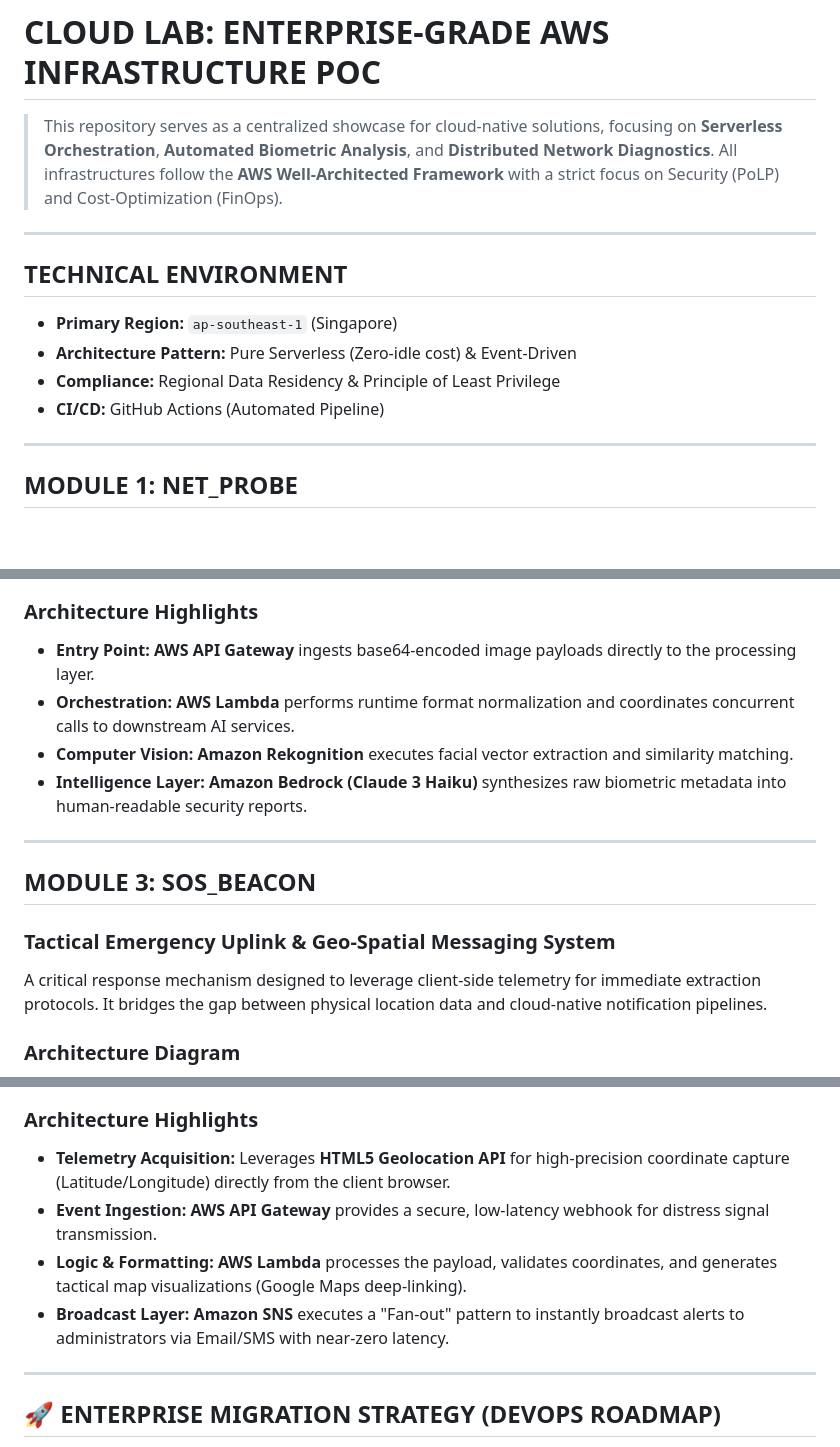
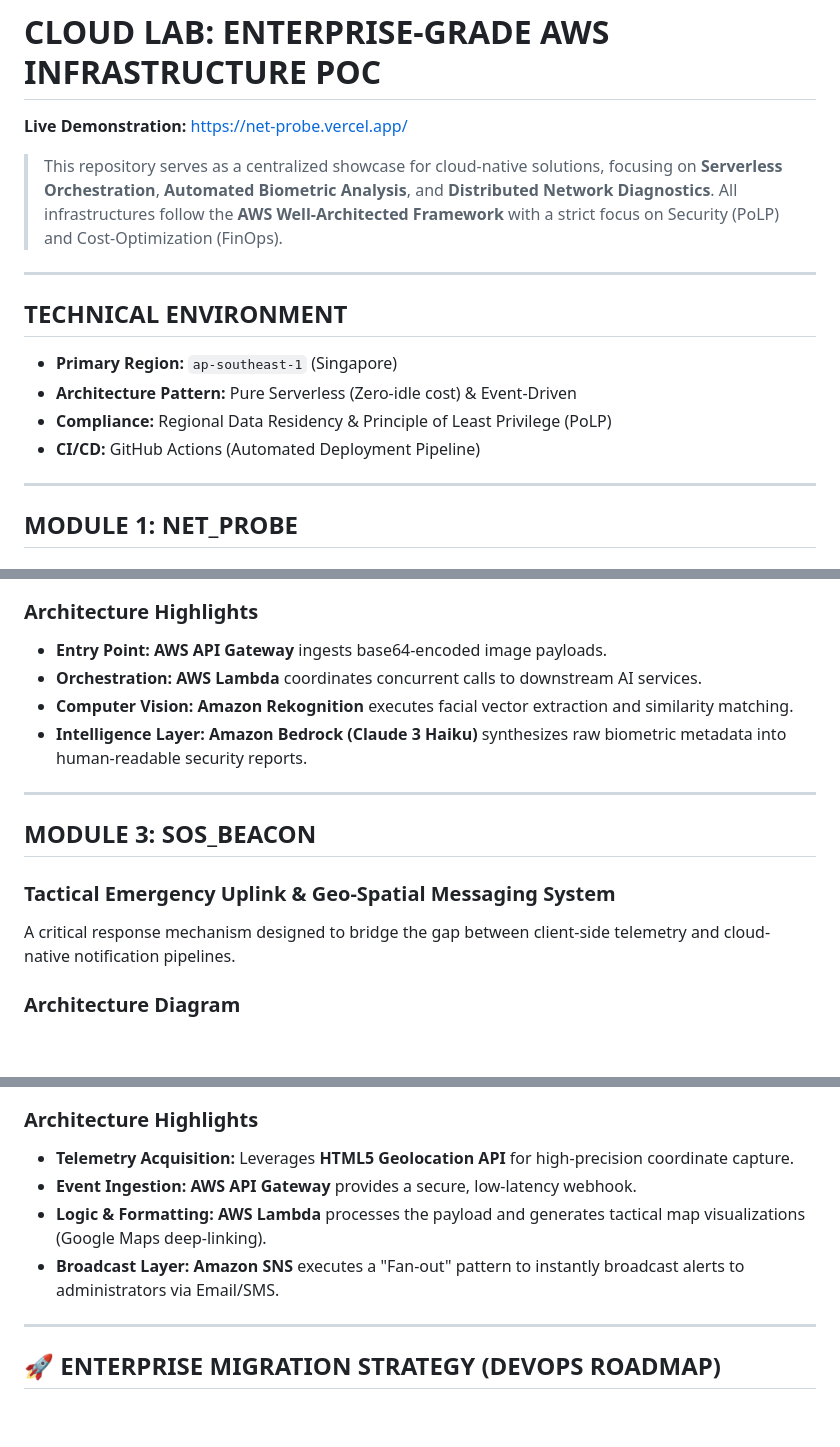
Before and after one commit to nttuananh2004/Cloud_Lab, a Markdown page: README.md, 3 parts joined by grey strips. GitHub-like rendering; blank space fills up the shorter version.

```diff
--- a/README.md
+++ b/README.md
@@ -1,4 +1,6 @@
 # CLOUD LAB: ENTERPRISE-GRADE AWS INFRASTRUCTURE POC
+
+**Live Demonstration:** [https://net-probe.vercel.app/](https://net-probe.vercel.app/)
 
 > This repository serves as a centralized showcase for cloud-native solutions, focusing on **Serverless Orchestration**, **Automated Biometric Analysis**, and **Distributed Network Diagnostics**. All infrastructures follow the **AWS Well-Architected Framework** with a strict focus on Security (PoLP) and Cost-Optimization (FinOps).
 
@@ -8,8 +10,8 @@
 
 * **Primary Region:** `ap-southeast-1` (Singapore)
 * **Architecture Pattern:** Pure Serverless (Zero-idle cost) & Event-Driven
-* **Compliance:** Regional Data Residency & Principle of Least Privilege
-* **CI/CD:** GitHub Actions (Automated Pipeline)
+* **Compliance:** Regional Data Residency & Principle of Least Privilege (PoLP)
+* **CI/CD:** GitHub Actions (Automated Deployment Pipeline)
 
 ---
 
@@ -37,8 +39,8 @@ An experimental biometric verification system integrating **Computer Vision** an
 ![FACE_BIOMETRIC Architecture](frontend/assets/face_biometric.png)
 
 ### Architecture Highlights
-* **Entry Point:** **AWS API Gateway** ingests base64-encoded image payloads directly to the processing layer.
-* **Orchestration:** **AWS Lambda** performs runtime format normalization and coordinates concurrent calls to downstream AI services.
+* **Entry Point:** **AWS API Gateway** ingests base64-encoded image payloads.
+* **Orchestration:** **AWS Lambda** coordinates concurrent calls to downstream AI services.
 * **Computer Vision:** **Amazon Rekognition** executes facial vector extraction and similarity matching.
 * **Intelligence Layer:** **Amazon Bedrock (Claude 3 Haiku)** synthesizes raw biometric metadata into human-readable security reports.
 
@@ -47,16 +49,16 @@ An experimental biometric verification system integrating **Computer Vision** an
 ## MODULE 3: SOS_BEACON
 ### Tactical Emergency Uplink & Geo-Spatial Messaging System
 
-A critical response mechanism designed to leverage client-side telemetry for immediate extraction protocols. It bridges the gap between physical location data and cloud-native notification pipelines.
+A critical response mechanism designed to bridge the gap between client-side telemetry and cloud-native notification pipelines.
 
 ### Architecture Diagram
 ![SOS_BEACON Architecture](frontend/assets/sos.png)
 
 ### Architecture Highlights
-* **Telemetry Acquisition:** Leverages **HTML5 Geolocation API** for high-precision coordinate capture (Latitude/Longitude) directly from the client browser.
-* **Event Ingestion:** **AWS API Gateway** provides a secure, low-latency webhook for distress signal transmission.
-* **Logic & Formatting:** **AWS Lambda** processes the payload, validates coordinates, and generates tactical map visualizations (Google Maps deep-linking).
-* **Broadcast Layer:** **Amazon SNS** executes a "Fan-out" pattern to instantly broadcast alerts to administrators via Email/SMS with near-zero latency.
+* **Telemetry Acquisition:** Leverages **HTML5 Geolocation API** for high-precision coordinate capture.
+* **Event Ingestion:** **AWS API Gateway** provides a secure, low-latency webhook.
+* **Logic & Formatting:** **AWS Lambda** processes the payload and generates tactical map visualizations (Google Maps deep-linking).
+* **Broadcast Layer:** **Amazon SNS** executes a "Fan-out" pattern to instantly broadcast alerts to administrators via Email/SMS.
 
 ---
 
```
Also changed, not shown: other parts of README.md (+2 -2 lines).
